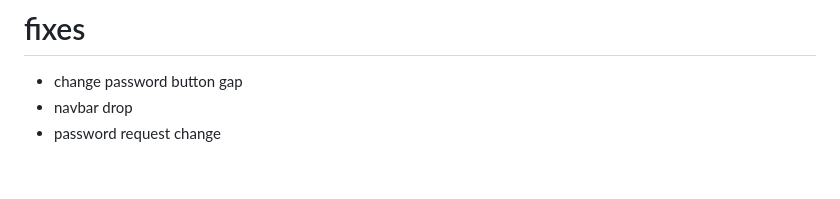
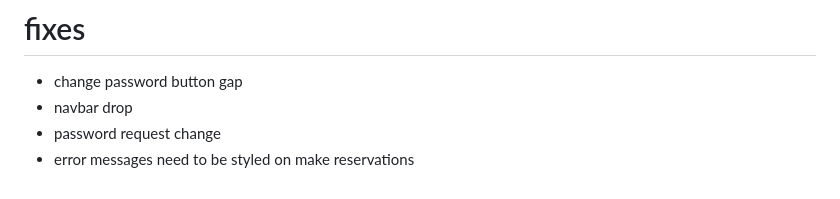
Before and after one commit to DanParkinson/project-4-elite, a Markdown page: AGILE.md, the part around the change. GitHub-like rendering.

```diff
--- a/AGILE.md
+++ b/AGILE.md
@@ -74,3 +74,4 @@ Now that users can login. Users need to be able to make reservations.
 - change password button gap
 - navbar drop
 - password request change
+- error messages need to be styled on make reservations
```
Also changed, not shown: TESTING.md (+4 -0 lines), docs/testing/6make_reservations06.png (added).
